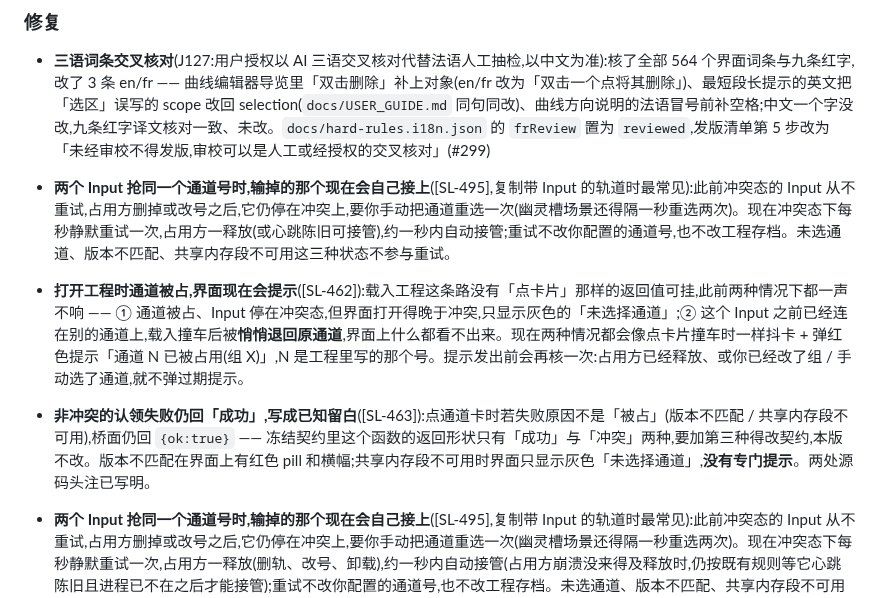
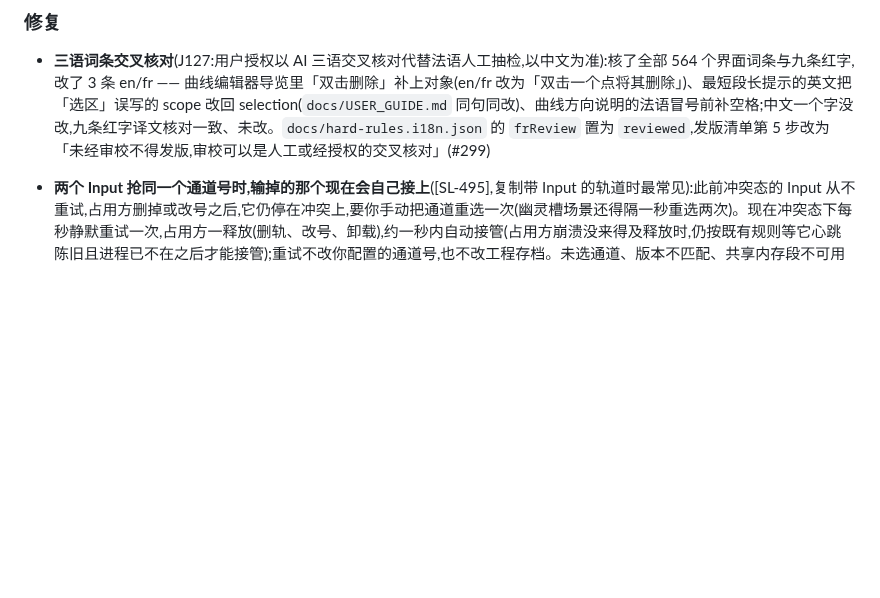
Before and after one commit to synchain-oss/scvb, a Markdown page: CHANGELOG.md, the part around the change. Drawn GitHub-style; blank space fills up the shorter version.

Commit message:
docs(changelog): 去掉 rebase 时 union 合并留下的三条旧措辞重复条目 (#312)
变基到 origin/feature/v1(#299、#301)时,CHANGELOG.md 走 union 合并,第二个
commit 对三条条目的改写被当成「两边都留」,旧措辞(不带 PR 号、「心跳陈旧可接管」
那版)和新措辞各一份。按行精确删去旧的三条,只留带 (#312) 的定稿;对 base 的差异
回到本 PR 原来的三条新增。

Signed-off-by: DLsnows <noreply@synchain.ca>

```diff
--- a/CHANGELOG.md
+++ b/CHANGELOG.md
@@ -289,9 +289,6 @@
 ### 修复
 
 - **三语词条交叉核对**(J127:用户授权以 AI 三语交叉核对代替法语人工抽检,以中文为准):核了全部 564 个界面词条与九条红字,改了 3 条 en/fr —— 曲线编辑器导览里「双击删除」补上对象(en/fr 改为「双击一个点将其删除」)、最短段长提示的英文把「选区」误写的 scope 改回 selection(`docs/USER_GUIDE.md` 同句同改)、曲线方向说明的法语冒号前补空格;中文一个字没改,九条红字译文核对一致、未改。`docs/hard-rules.i18n.json` 的 `frReview` 置为 `reviewed`,发版清单第 5 步改为「未经审校不得发版,审校可以是人工或经授权的交叉核对」(#299)
-- **两个 Input 抢同一个通道号时,输掉的那个现在会自己接上**([SL-495],复制带 Input 的轨道时最常见):此前冲突态的 Input 从不重试,占用方删掉或改号之后,它仍停在冲突上,要你手动把通道重选一次(幽灵槽场景还得隔一秒重选两次)。现在冲突态下每秒静默重试一次,占用方一释放(或心跳陈旧可接管),约一秒内自动接管;重试不改你配置的通道号,也不改工程存档。未选通道、版本不匹配、共享内存段不可用这三种状态不参与重试。
-- **打开工程时通道被占,界面现在会提示**([SL-462]):载入工程这条路没有「点卡片」那样的返回值可挂,此前两种情况下都一声不响 —— ① 通道被占、Input 停在冲突态,但界面打开得晚于冲突,只显示灰色的「未选择通道」;② 这个 Input 之前已经连在别的通道上,载入撞车后被**悄悄退回原通道**,界面上什么都看不出来。现在两种情况都会像点卡片撞车时一样抖卡 + 弹红色提示「通道 N 已被占用(组 X)」,N 是工程里写的那个号。提示发出前会再核一次:占用方已经释放、或你已经改了组 / 手动选了通道,就不弹过期提示。
-- **非冲突的认领失败仍回「成功」,写成已知留白**([SL-463]):点通道卡时若失败原因不是「被占」(版本不匹配 / 共享内存段不可用),桥面仍回 `{ok:true}` —— 冻结契约里这个函数的返回形状只有「成功」与「冲突」两种,要加第三种得改契约,本版不改。版本不匹配在界面上有红色 pill 和横幅;共享内存段不可用时界面只显示灰色「未选择通道」,**没有专门提示**。两处源码头注已写明。
 - **两个 Input 抢同一个通道号时,输掉的那个现在会自己接上**([SL-495],复制带 Input 的轨道时最常见):此前冲突态的 Input 从不重试,占用方删掉或改号之后,它仍停在冲突上,要你手动把通道重选一次(幽灵槽场景还得隔一秒重选两次)。现在冲突态下每秒静默重试一次,占用方一释放(删轨、改号、卸载),约一秒内自动接管(占用方崩溃没来得及释放时,仍按既有规则等它心跳陈旧且进程已不在之后才能接管);重试不改你配置的通道号,也不改工程存档。未选通道、版本不匹配、共享内存段不可用这三种状态不参与重试。(#312)
 - **打开工程时通道被占,界面现在会提示**([SL-462]):载入工程这条路没有「点卡片」那样的返回值可挂,此前两种情况下都一声不响 —— ① 通道被占、Input 停在冲突态,但界面打开得晚于冲突,只显示灰色的「未选择通道」;② 这个 Input 之前已经连在别的通道上,载入撞车后被**悄悄退回原通道**,界面上什么都看不出来。现在两种情况都会像点卡片撞车时一样抖卡 + 弹红色提示「通道 N 已被占用(组 X)」,N 是工程里写的那个号。提示发出前会再核一次:占用方已经释放、或你已经改了组 / 手动选了通道,就不弹过期提示。(#312)
 - **非冲突的认领失败仍回「成功」,写成已知留白**([SL-463]):点通道卡时若失败原因不是「被占」(版本不匹配 / 共享内存段不可用),桥面仍回 `{ok:true}` —— 冻结契约里这个函数的返回形状只有「成功」与「冲突」两种,要加第三种得改契约,本版不改。版本不匹配在界面上有红色 pill 和横幅;共享内存段不可用时界面只显示灰色「未选择通道」,**没有专门提示**。两处源码头注已写明。(#312)
```
